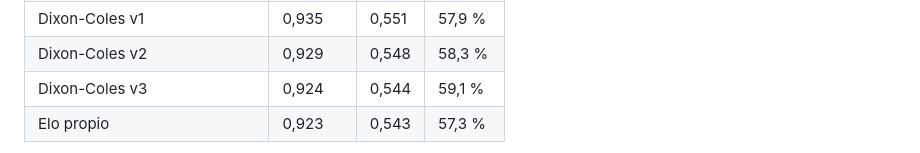
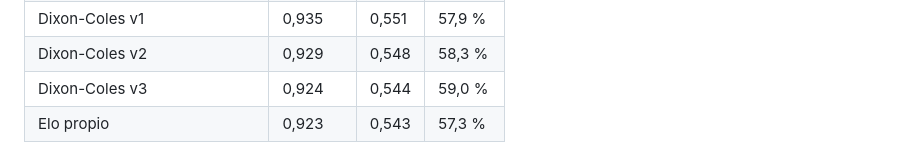
Before and after one commit to choquerutheva-maker/ucl-data-platform, a Markdown page: README.es.md, the part around the change. GitHub-like rendering.

Commit message:
docs: acierto de Dixon-Coles v3 = 297/503 = 59,0 % (no 59,1 %: doble redondeo)
Co-Authored-By: Claude Opus 5.5 <noreply@anthropic.com>

```diff
--- a/README.es.md
+++ b/README.es.md
@@ -100,7 +100,7 @@ pronostica entrenando solo con lo jugado antes. Los hiperparámetros se eligen c
 | Elo UCL | 0,942 | 0,556 | 57,3 % |
 | Dixon-Coles v1 | 0,935 | 0,551 | 57,9 % |
 | Dixon-Coles v2 | 0,929 | 0,548 | 58,3 % |
-| Dixon-Coles v3 | 0,924 | 0,544 | 59,1 % |
+| Dixon-Coles v3 | 0,924 | 0,544 | 59,0 % |
 | Elo propio | 0,923 | 0,543 | 57,3 % |
 
 La v3 mejora a la v2 en 2023-24 y 2024-25, pero no en 2025-26; en total la
```
Also changed, not shown: README.md (+1 -1 lines).
